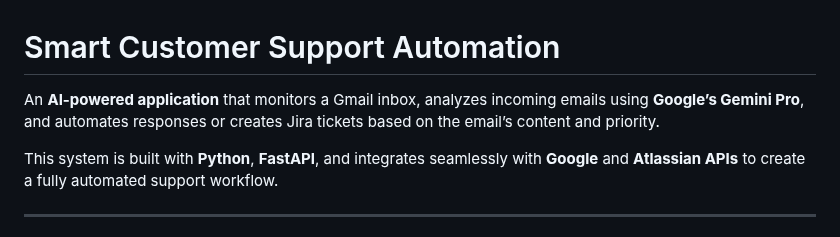
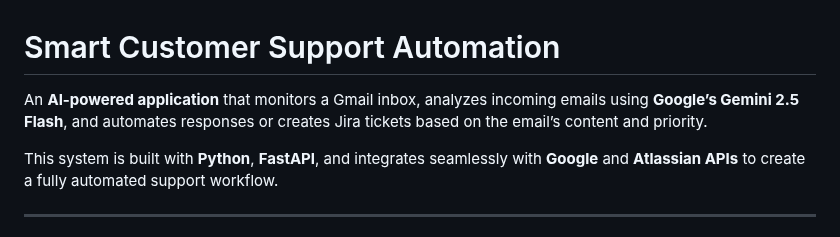
Before and after one commit to Karan4789/smart_customer_support, a Markdown page: README.md, the part around the change. Drawn GitHub-style.

Commit message:
App is good to go

```diff
--- a/README.md
+++ b/README.md
@@ -1,6 +1,6 @@
 # Smart Customer Support Automation
 
-An **AI-powered application** that monitors a Gmail inbox, analyzes incoming emails using **Google’s Gemini Pro**, and automates responses or creates Jira tickets based on the email’s content and priority.
+An **AI-powered application** that monitors a Gmail inbox, analyzes incoming emails using **Google’s Gemini 2.5 Flash**, and automates responses or creates Jira tickets based on the email’s content and priority.
 
 This system is built with **Python**, **FastAPI**, and integrates seamlessly with **Google** and **Atlassian APIs** to create a fully automated support workflow.
 
```
